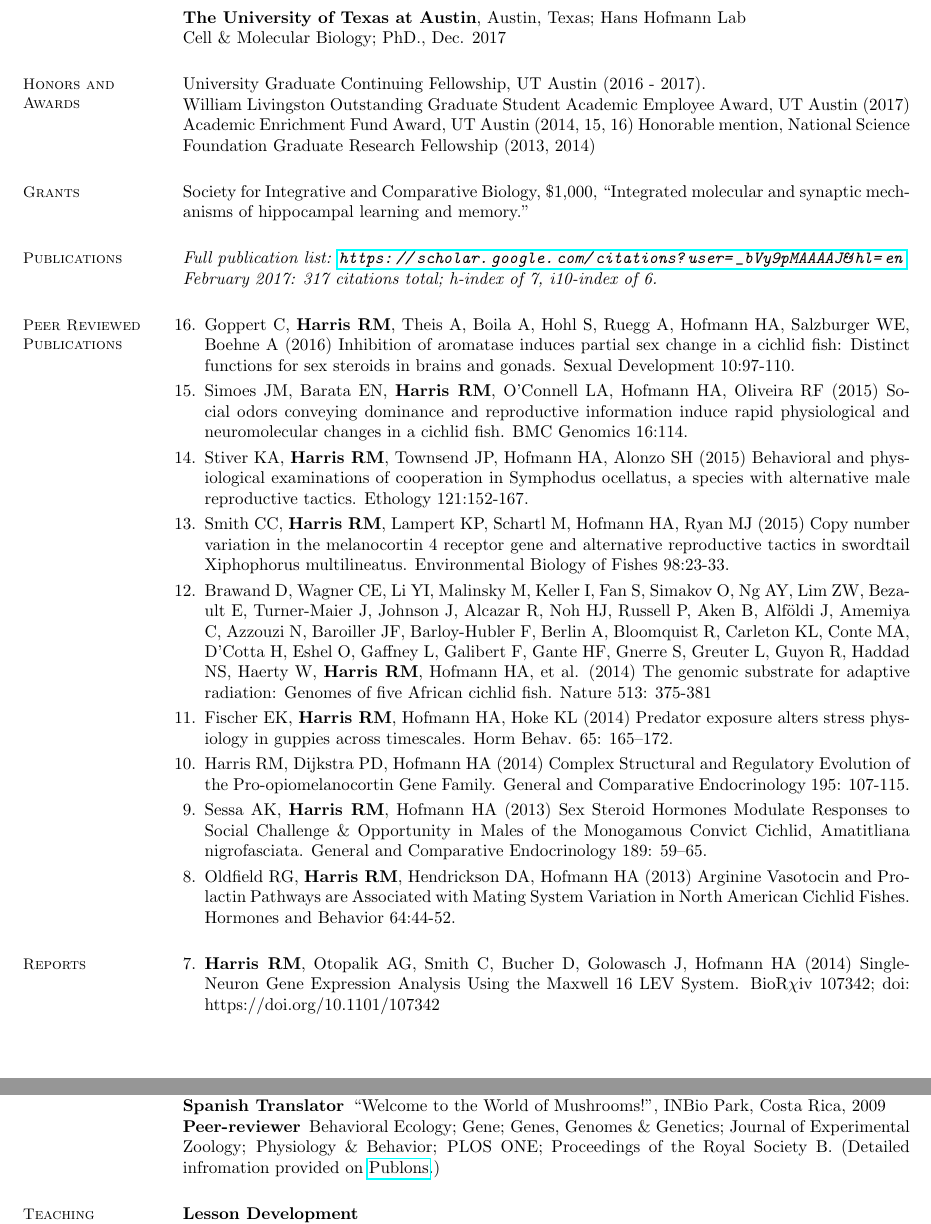
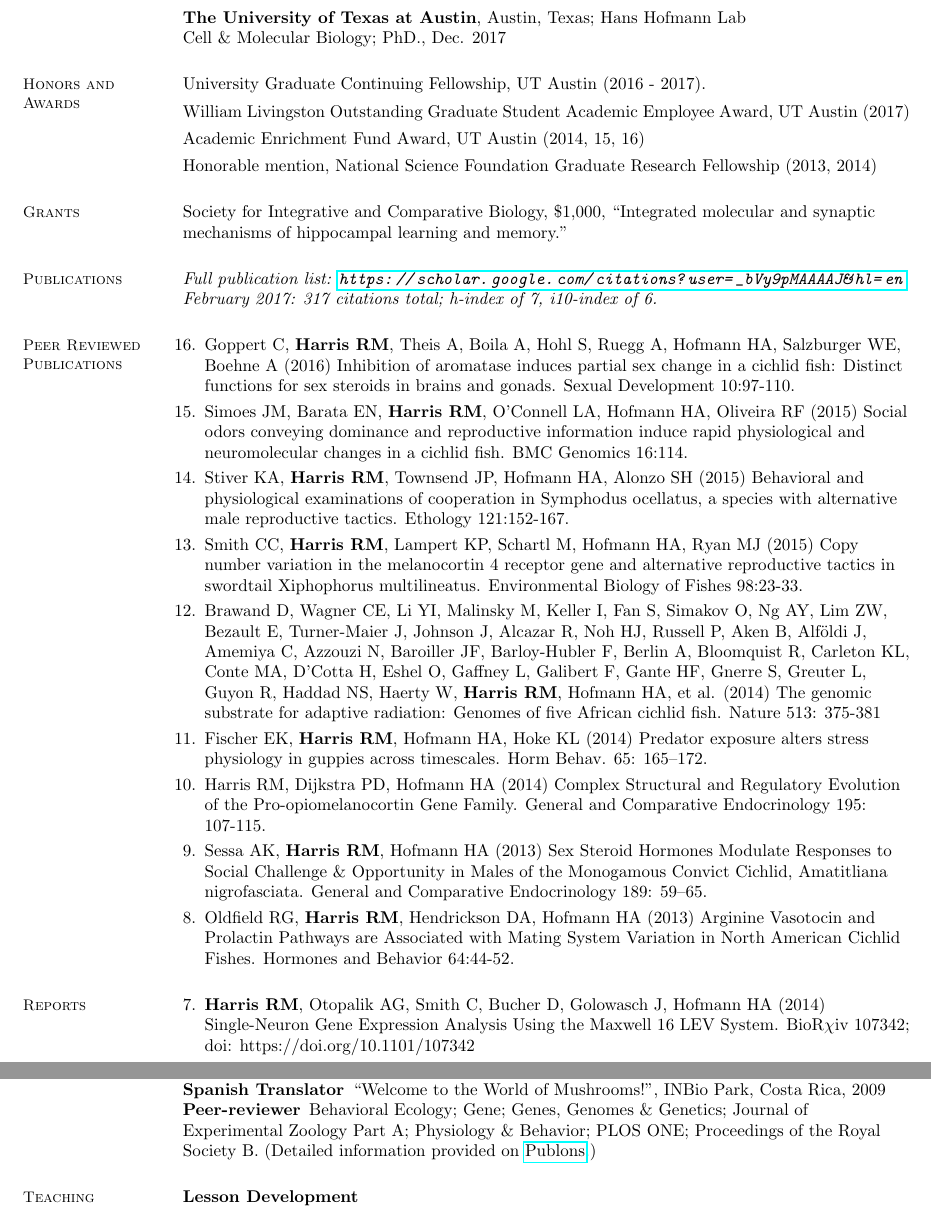
Before and after one commit to raynamharris/CV, a LaTeX CV (CV.tex): two parts of pages 1 and 3 of 3, joined at a grey line, cut so that both start at the same text. Compiled offline with pdfLaTeX.

Commit message:
with better itemization

```diff
--- a/CV.tex
+++ b/CV.tex
@@ -57,14 +58,17 @@
     %____________________________________________________________________________________
     % Honours and Awards
     \section{\mysidestyle Honors and\\Awards}
-University Graduate Continuing Fellowship, UT Austin (2016 - 2017).\\
-William Livingston Outstanding Graduate Student Academic Employee Award, UT Austin (2017)
-Academic Enrichment Fund Award, UT Austin (2014, 15, 16)
-Honorable mention, National Science Foundation Graduate Research Fellowship (2013, 2014)
 
+\begin{description}[leftmargin=0pt]
+\setlength{\itemsep}{4pt}
+\item[] University Graduate Continuing Fellowship, UT Austin (2016 - 2017).
+\item[] William Livingston Outstanding Graduate Student Academic Employee Award, UT Austin (2017)
+\item[] Academic Enrichment Fund Award, UT Austin (2014, 15, 16)
+\item[] Honorable mention, National Science Foundation Graduate Research Fellowship (2013, 2014)
+\end{description}
 
 \section{\mysidestyle Grants}
-
+\raggedright
 Society for Integrative and Comparative Biology, \$1,000,
 ``Integrated molecular and synaptic mechanisms of hippocampal learning and memory.''
     %____________________________________________________________________________________
@@ -251,7 +255,7 @@ Society for Integrative and Comparative Biology, \$1,000,
 \item[Coordinator] Annual Brain, Behavior, and Evolution Symposia, 2011-2013
 \item[Volunteer] Barrington Elementary Science Career Day, November 2010
 \item[Spanish Translator] “Welcome to the World of Mushrooms!”, INBio Park, Costa Rica, 2009
-\item[Peer-reviewer] Behavioral Ecology; Gene; Genes, Genomes \& Genetics; Journal of Experimental Zoology; Physiology \& Behavior; PLOS ONE; Proceedings of the Royal Society B. (Detailed infromation provided on \href{https://publons.com/author/444397/rayna-harris#profile)}{Publons}.)
+\item[Peer-reviewer] Behavioral Ecology; Gene; Genes, Genomes \& Genetics; Journal of Experimental Zoology Part A; Physiology \& Behavior; PLOS ONE; Proceedings of the Royal Society B. (Detailed information provided on \href{https://publons.com/author/444397/rayna-harris#profile)}{Publons}.)
 \end{description}
 
 %____________________________________________________________________________________
```
Also changed, not shown: CV.pdf, CV.tex (5 more changed lines).
